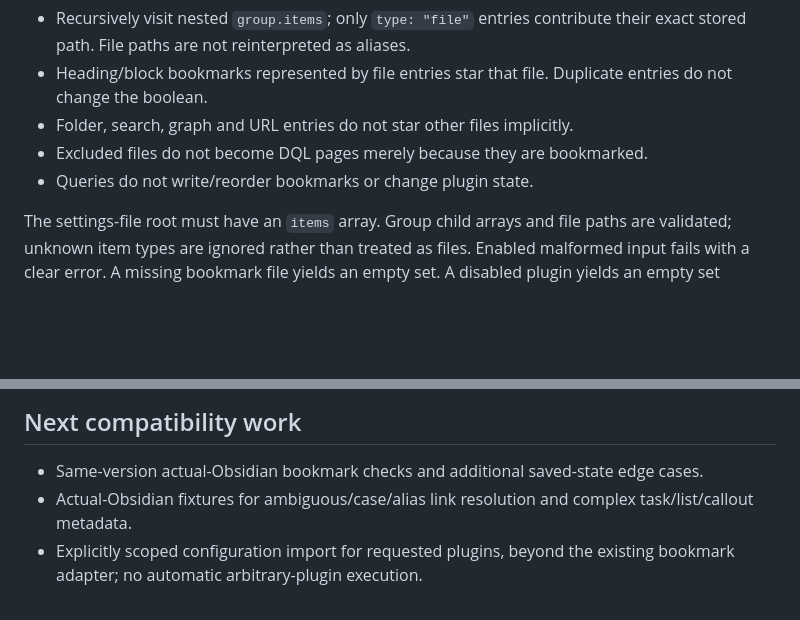
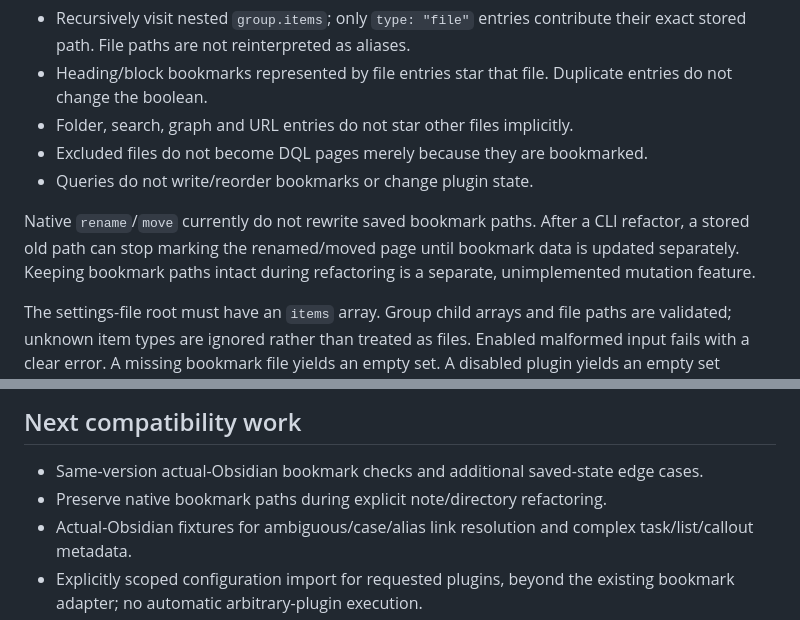
Before and after one commit to combinatrix-ai/knapper, a Markdown page: spec.md, 2 parts joined by grey strips. GitHub-like rendering; blank space fills up the shorter version.

Commit message:
Document bookmark path changes during CLI refactoring

```diff
--- a/spec.md
+++ b/spec.md
@@ -180,6 +180,11 @@ explains item types and groups. The pinned Dataview `StarredCache.fetch` in
 - Excluded files do not become DQL pages merely because they are bookmarked.
 - Queries do not write/reorder bookmarks or change plugin state.
 
+Native `rename`/`move` currently do not rewrite saved bookmark paths. After a
+CLI refactor, a stored old path can stop marking the renamed/moved page until
+bookmark data is updated separately. Keeping bookmark paths intact during
+refactoring is a separate, unimplemented mutation feature.
+
 The settings-file root must have an `items` array. Group child arrays and file
 paths are validated; unknown item types are ignored rather than treated as files.
 Enabled malformed input fails with a clear error. A missing bookmark file yields
@@ -234,6 +239,7 @@ recognizing its installation is not executing it or claiming compatibility.
 ## Next compatibility work
 
 - Same-version actual-Obsidian bookmark checks and additional saved-state edge cases.
+- Preserve native bookmark paths during explicit note/directory refactoring.
 - Actual-Obsidian fixtures for ambiguous/case/alias link resolution and complex
   task/list/callout metadata.
 - Explicitly scoped configuration import for requested plugins, beyond the
```
